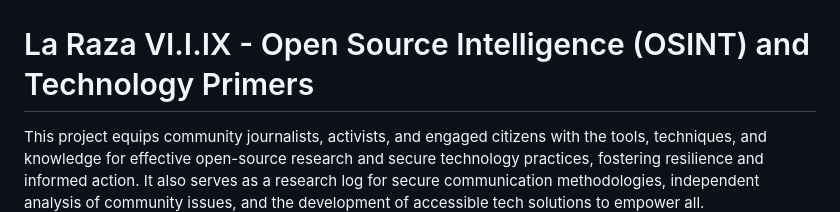
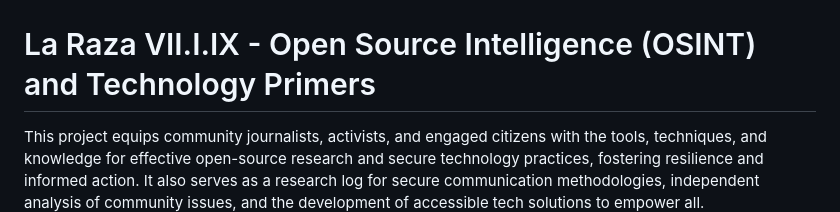
Before and after one commit to samedayhurt/laraza, a Markdown page: README.md, the part around the change. Rendered like a GitHub page.

```diff
--- a/README.md
+++ b/README.md
@@ -2,7 +2,7 @@
     <img width="25%" src="asset1.png">
 </p>
 
-# La Raza VI.I.IX - Open Source Intelligence (OSINT) and Technology Primers
+# La Raza VII.I.IX - Open Source Intelligence (OSINT) and Technology Primers
 This project equips community journalists, activists, and engaged citizens with the tools, techniques, and knowledge for effective open-source research and secure technology practices, fostering resilience and informed action. It also serves as a research log for secure communication methodologies, independent analysis of community issues, and the development of accessible tech solutions to empower all.
 
 For all of our family.
```
